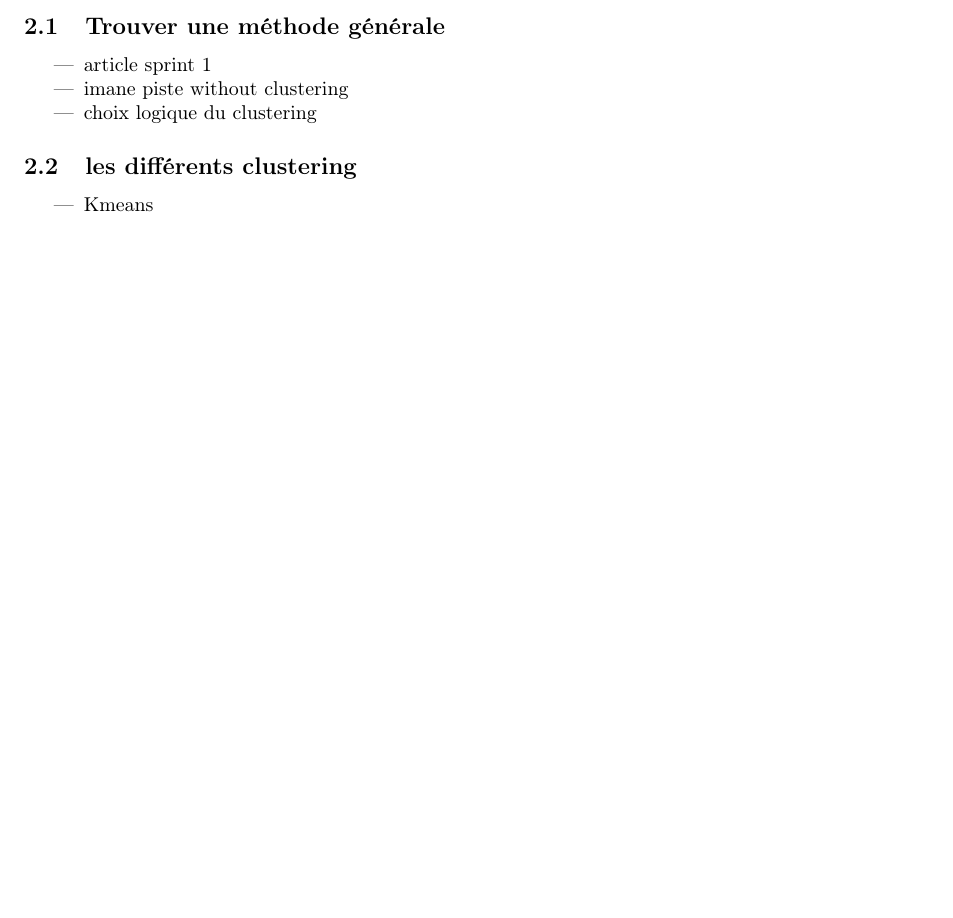
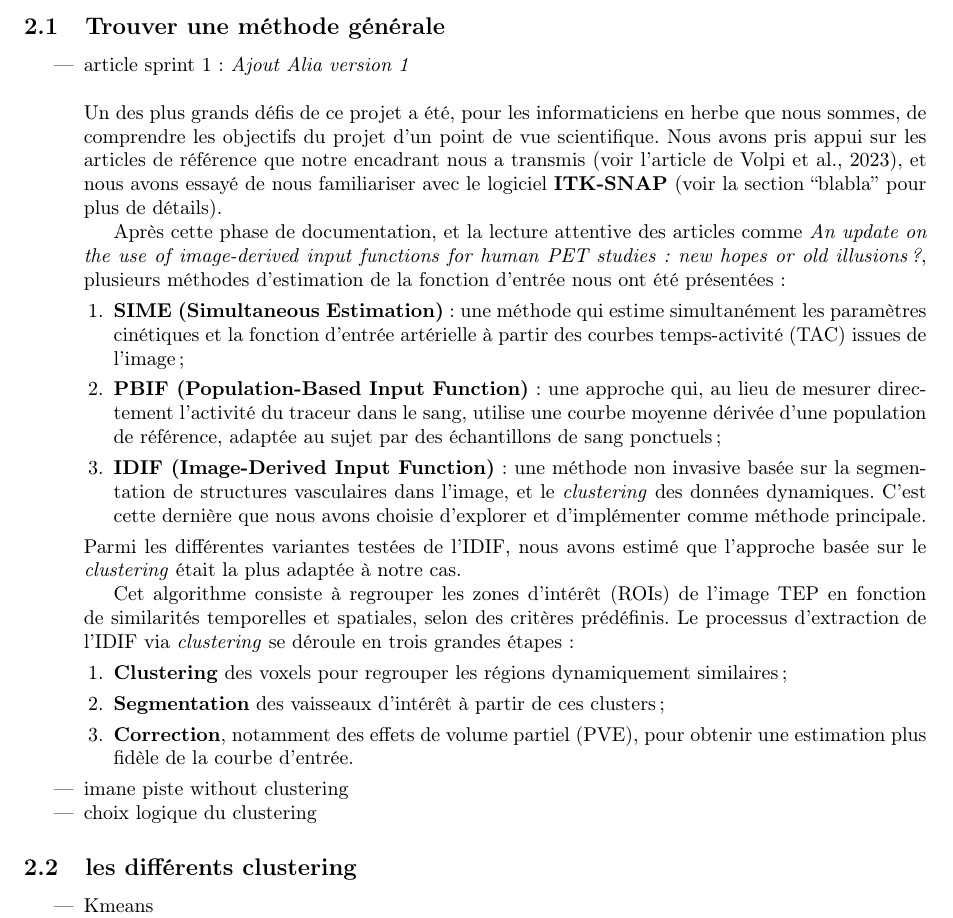
Before and after one commit to LazImane/ExtractionCarotides_CHU, a LaTeX paper (Bibliographie/RAPPORT_FINAL/modeleRapportLatex.tex): part of page 5 of 7, cut so that both start at the same text, the shorter picture padded with empty space. Compiled offline with pdfLaTeX.

Commit message:
rapport début

```diff
--- a/Bibliographie/RAPPORT_FINAL/modeleRapportLatex.tex
+++ b/Bibliographie/RAPPORT_FINAL/modeleRapportLatex.tex
@@ -121,7 +121,29 @@
 \section{Algorithmes et chemins de pensée}
     \subsection{Trouver une méthode générale}
         \begin{itemize}
-            \item article sprint 1
+            \item article sprint 1:
+            \emph{Ajout Alia version 1}\\
+
+            \noindent
+            Un des plus grands défis de ce projet a été, pour les informaticiens en herbe que nous sommes, de comprendre les objectifs du projet d’un point de vue scientifique. Nous avons pris appui sur les articles de référence que notre encadrant nous a transmis (voir l'article de Volpi et al., 2023), et nous avons essayé de nous familiariser avec le logiciel \textbf{ITK-SNAP} (voir la section ``blabla'' pour plus de détails).
+
+            Après cette phase de documentation, et la lecture attentive des articles comme \textit{An update on the use of image-derived input functions for human PET studies: new hopes or old illusions?}, plusieurs méthodes d’estimation de la fonction d’entrée nous ont été présentées :
+                    \begin{enumerate}
+                        \item \textbf{SIME (Simultaneous Estimation)} : une méthode qui estime simultanément les paramètres cinétiques et la fonction d’entrée artérielle à partir des courbes temps-activité (TAC) issues de l’image ;
+                        \item \textbf{PBIF (Population-Based Input Function)} : une approche qui, au lieu de mesurer directement l'activité du traceur dans le sang, utilise une courbe moyenne dérivée d’une population de référence, adaptée au sujet par des échantillons de sang ponctuels ;
+                        \item \textbf{IDIF (Image-Derived Input Function)} : une méthode non invasive basée sur la segmentation de structures vasculaires dans l’image, et le \textit{clustering} des données dynamiques. C’est cette dernière que nous avons choisie d’explorer et d’implémenter comme méthode principale.
+                    \end{enumerate}
+            Parmi les différentes variantes testées de l’IDIF, nous avons estimé que l’approche basée sur le \textit{clustering} était la plus adaptée à notre cas.
+
+            Cet algorithme consiste à regrouper les zones d’intérêt (ROIs) de l’image TEP en fonction de similarités temporelles et spatiales, selon des critères prédéfinis.
+            Le processus d'extraction de l'IDIF via \textit{clustering} se déroule en trois grandes étapes :
+                \begin{enumerate}
+                    \item \textbf{Clustering} des voxels pour regrouper les régions dynamiquement similaires ;
+                    \item \textbf{Segmentation} des vaisseaux d’intérêt à partir de ces clusters ;
+                    \item \textbf{Correction}, notamment des effets de volume partiel (PVE), pour obtenir une estimation plus fidèle de la courbe d’entrée.
+                \end{enumerate}
+
+
             \item imane piste without clustering
             \item choix logique du clustering
         \end{itemize}
```
Also changed, not shown: 1 other file.
